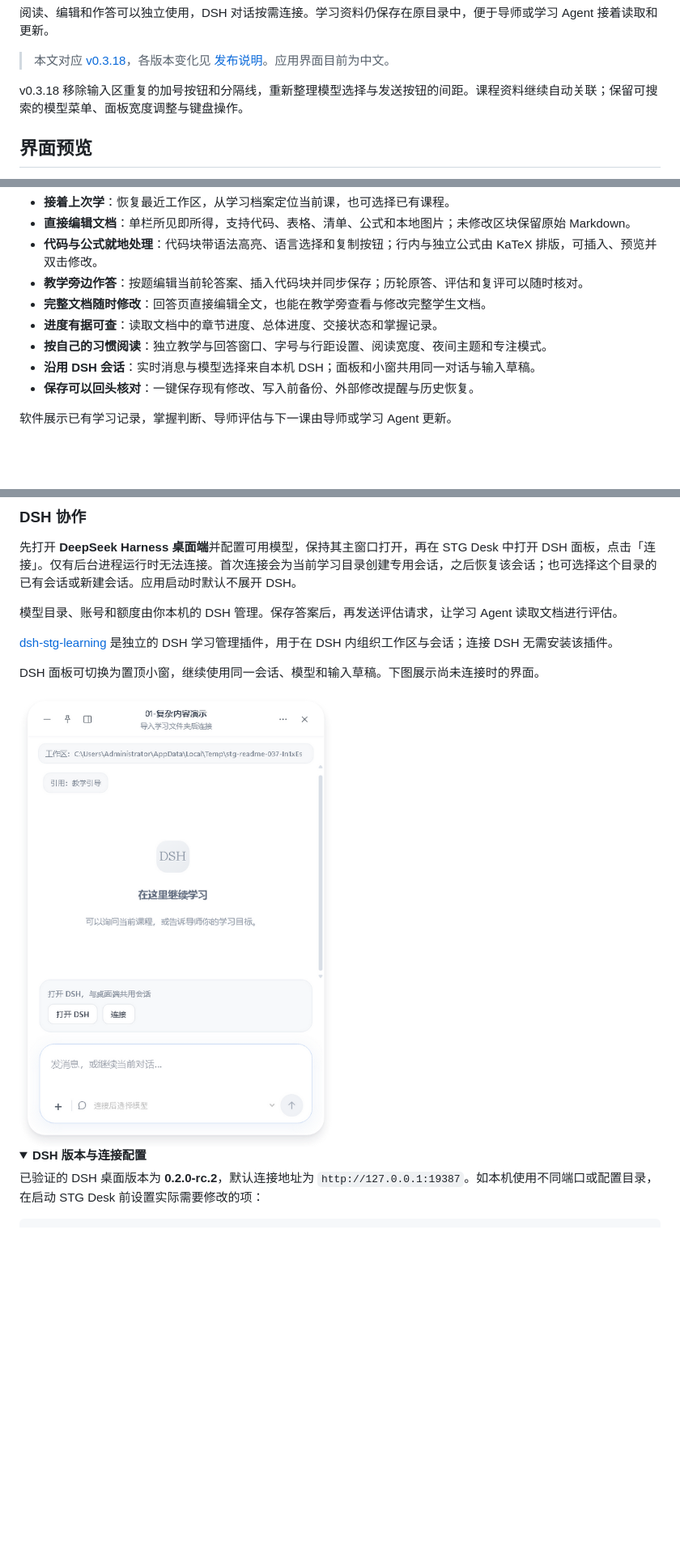
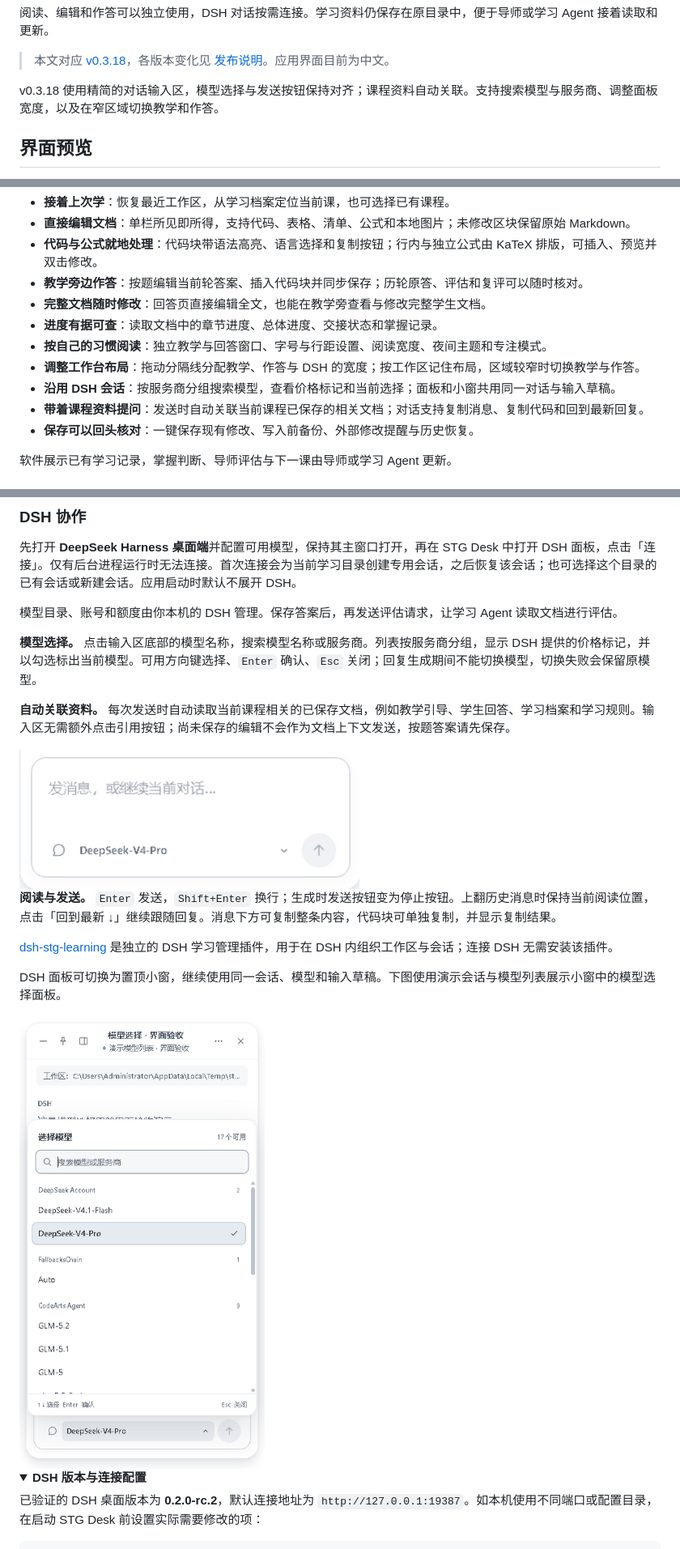
Before and after one commit to wildcat430524/STG-Desk, a Markdown page: README.md, 3 parts joined by grey strips. Shown: that part at 81% size. Drawn GitHub-style; pictures changed too: docs/screenshots/dsh-floating.png; folded sections open; blank space fills up the shorter version.

```diff
--- a/README.md
+++ b/README.md
@@ -22,7 +22,7 @@ STG Desk 是面向 [StepsToGreat](https://github.com/wildcat430524/StepsToGreat)
 
 > 本文对应 [v0.3.18](https://github.com/wildcat430524/STG-Desk/releases/tag/v0.3.18)，各版本变化见 [发布说明](https://github.com/wildcat430524/STG-Desk/releases)。应用界面目前为中文。
 
-v0.3.18 移除输入区重复的加号按钮和分隔线，重新整理模型选择与发送按钮的间距。课程资料继续自动关联；保留可搜索的模型菜单、面板宽度调整与键盘操作。
+v0.3.18 使用精简的对话输入区，模型选择与发送按钮保持对齐；课程资料自动关联。支持搜索模型与服务商、调整面板宽度，以及在窄区域切换教学和作答。
 
 ## 界面预览
 
@@ -46,7 +46,9 @@ v0.3.18 移除输入区重复的加号按钮和分隔线，重新整理模型选
 - **完整文档随时修改**：回答页直接编辑全文，也能在教学旁查看与修改完整学生文档。
 - **进度有据可查**：读取文档中的章节进度、总体进度、交接状态和掌握记录。
 - **按自己的习惯阅读**：独立教学与回答窗口、字号与行距设置、阅读宽度、夜间主题和专注模式。
-- **沿用 DSH 会话**：实时消息与模型选择来自本机 DSH；面板和小窗共用同一对话与输入草稿。
+- **调整工作台布局**：拖动分隔线分配教学、作答与 DSH 的宽度；按工作区记住布局，区域较窄时切换教学与作答。
+- **沿用 DSH 会话**：按服务商分组搜索模型，查看价格标记和当前选择；面板和小窗共用同一对话与输入草稿。
+- **带着课程资料提问**：发送时自动关联当前课程已保存的相关文档；对话支持复制消息、复制代码和回到最新回复。
 - **保存可以回头核对**：一键保存现有修改、写入前备份、外部修改提醒与历史恢复。
 
 软件展示已有学习记录，掌握判断、导师评估与下一课由导师或学习 Agent 更新。
@@ -181,7 +189,15 @@ C/C++ · C# · Go · Rust · Kotlin · YAML · Markdown · Diff · 纯文本
 
 模型目录、账号和额度由你本机的 DSH 管理。保存答案后，再发送评估请求，让学习 Agent 读取文档进行评估。
 
+**模型选择。** 点击输入区底部的模型名称，搜索模型名称或服务商。列表按服务商分组，显示 DSH 提供的价格标记，并以勾选标出当前模型。可用方向键选择、`Enter` 确认、`Esc` 关闭；回复生成期间不能切换模型，切换失败会保留原模型。
+
+**自动关联资料。** 每次发送时自动读取当前课程相关的已保存文档，例如教学引导、学生回答、学习档案和学习规则。输入区无需额外点击引用按钮；尚未保存的编辑不会作为文档上下文发送，按题答案请先保存。
+
+<img src="docs/screenshots/composer.png" alt="精简的 DSH 输入区：模型选择与发送按钮，课程资料自动关联" width="420">
+
+**阅读与发送。** `Enter` 发送，`Shift+Enter` 换行；生成时发送按钮变为停止按钮。上翻历史消息时保持当前阅读位置，点击「回到最新 ↓」继续跟随回复。消息下方可复制整条内容，代码块可单独复制，并显示复制结果。
+
 [dsh-stg-learning](https://github.com/wildcat430524/dsh-stg-learning) 是独立的 DSH 学习管理插件，用于在 DSH 内组织工作区与会话；连接 DSH 无需安装该插件。
 
-DSH 面板可切换为置顶小窗，继续使用同一会话、模型和输入草稿。下图展示尚未连接时的界面。
+DSH 面板可切换为置顶小窗，继续使用同一会话、模型和输入草稿。下图使用演示会话与模型列表展示小窗中的模型选择面板。
 
```
Also changed, not shown: other parts of README.md (+9 -1 lines), README.en.md (+26 -8 lines).
